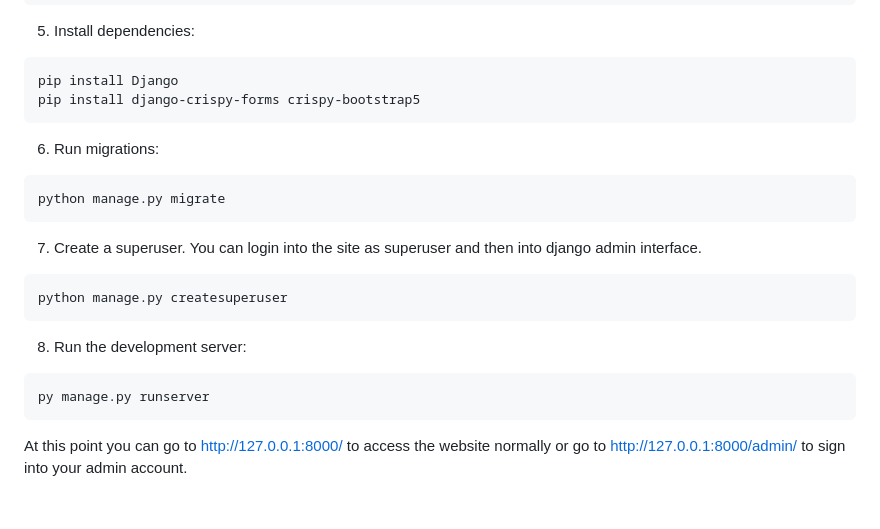
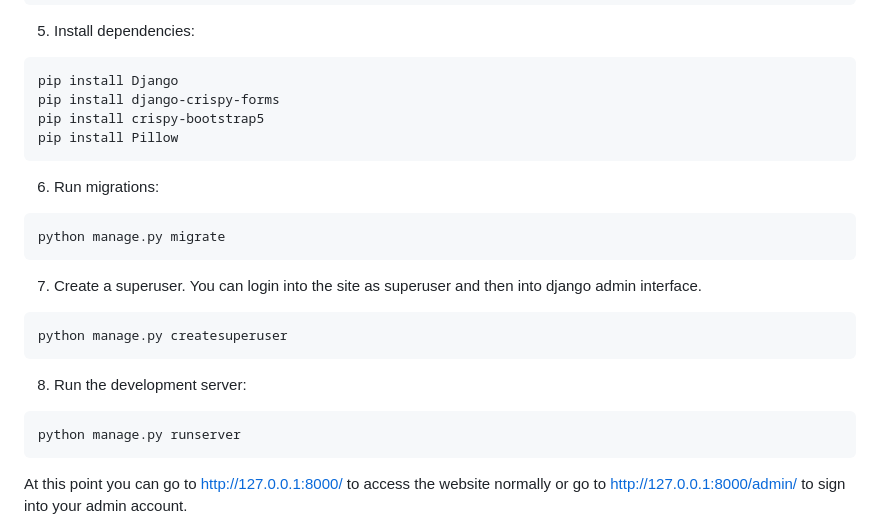
Before and after one commit to Josh-Money/ECM2434-Group-Software-Project, a Markdown page: README.md, the part around the change. GitHub-like rendering; blank space fills up the shorter version.

````diff
--- a/README.md
+++ b/README.md
@@ -72,7 +72,9 @@ Here is a step by step on how to get the developement enviroment working.
 
   ```bash
   pip install Django
-  pip install django-crispy-forms crispy-bootstrap5
+  pip install django-crispy-forms
+  pip install crispy-bootstrap5
+  pip install Pillow
   ```
 
 6. Run migrations:
@@ -90,7 +92,7 @@ Here is a step by step on how to get the developement enviroment working.
 8. Run the development server:
 
   ```bash
-  py manage.py runserver
+  python manage.py runserver
   ```
 
   At this point you can go to http://127.0.0.1:8000/ to access the website normally or go to http://127.0.0.1:8000/admin/ to sign into your admin account.
````
